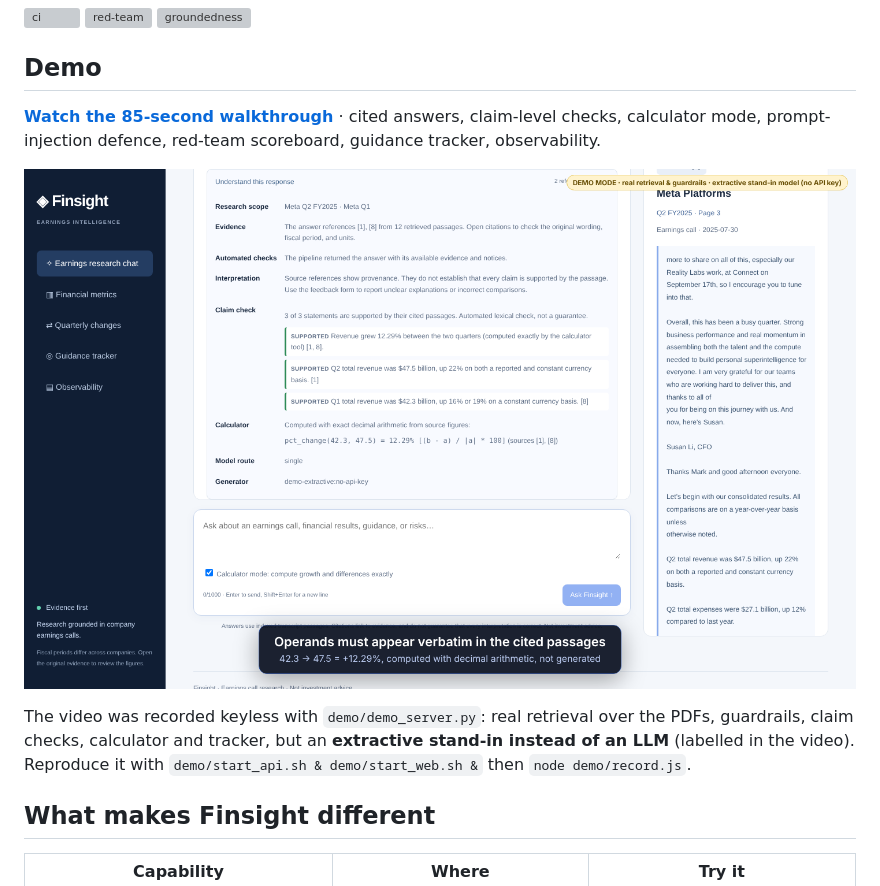
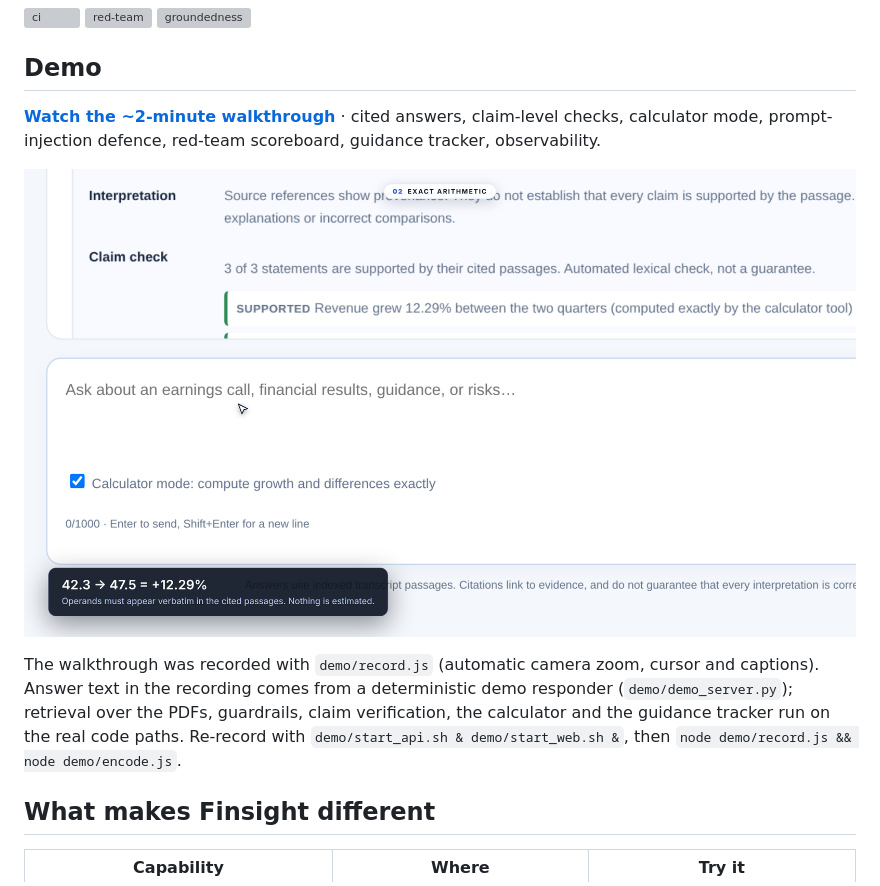
Before and after one commit to Ankur1902/finsight-ai, a Markdown page: README.md, the part around one of its changes. Drawn GitHub-style; pictures changed too: docs/demo/03-calculator.png; grey boxes are pictures that could not be loaded.

Commit message:
Re-record product demo with auto-zoom camera, cursor and captions; neutral demo labelling; cap observability table width

```diff
--- a/README.md
+++ b/README.md
@@ -6,5 +6,5 @@
 
 ## Demo
 
-[**Watch the 85-second walkthrough**](docs/demo/finsight-demo.mp4) · cited answers, claim-level checks, calculator mode, prompt-injection defence, red-team scoreboard, guidance tracker, observability.
+[**Watch the ~2-minute walkthrough**](docs/demo/finsight-demo.mp4) · cited answers, claim-level checks, calculator mode, prompt-injection defence, red-team scoreboard, guidance tracker, observability.
 
@@ -12,7 +12,7 @@
 
-The video was recorded keyless with `demo/demo_server.py`: real retrieval over the PDFs, guardrails, claim checks,
-calculator and tracker, but an **extractive stand-in instead of an LLM** (labelled in the video). Reproduce it with
-`demo/start_api.sh & demo/start_web.sh &` then `node demo/record.js`.
+The walkthrough was recorded with `demo/record.js` (automatic camera zoom, cursor and captions). Answer text in the recording comes
+from a deterministic demo responder (`demo/demo_server.py`); retrieval over the PDFs, guardrails, claim verification, the calculator and the
+guidance tracker run on the real code paths. Re-record with `demo/start_api.sh & demo/start_web.sh &`, then `node demo/record.js && node demo/encode.js`.
 
 ## What makes Finsight different
 
```
Also changed, not shown: other parts of README.md (+1 -1 lines), docs/demo/01-cited-answer.png, docs/demo/02-claim-check.png, docs/demo/05-redteam-scoreboard.png, docs/demo/06-guidance.png, 5 other files.
